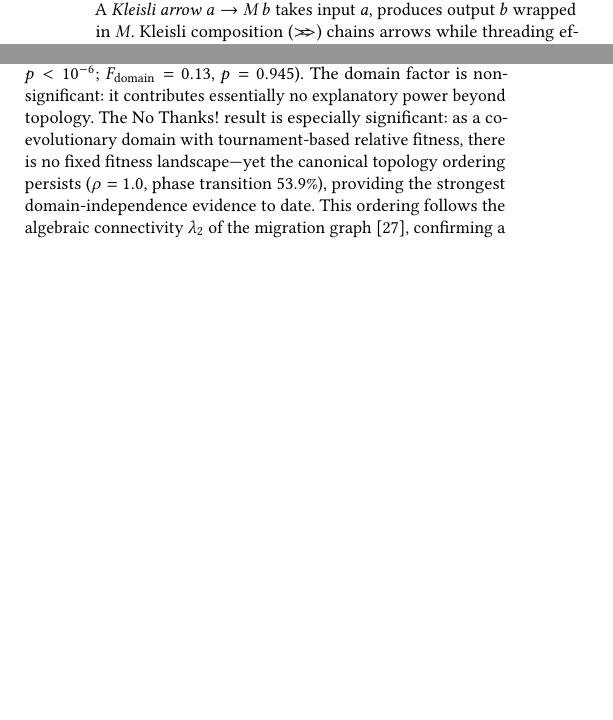
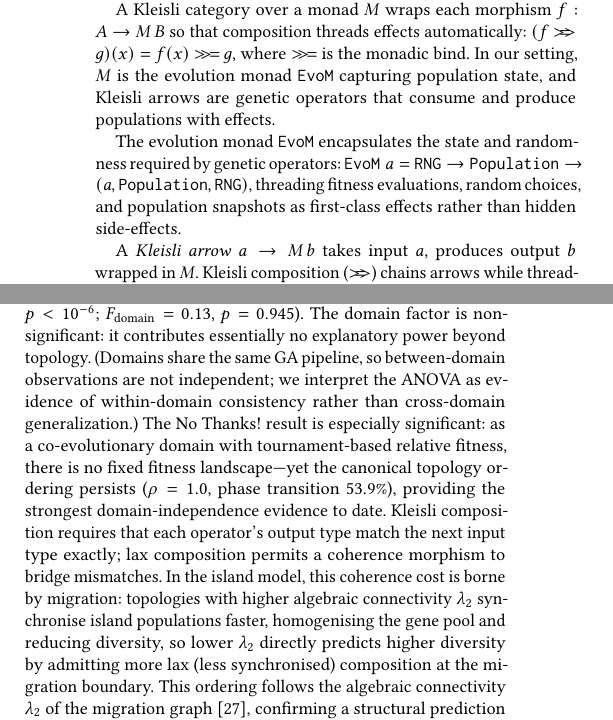
Before and after one commit to lyra-claude/categorical-evolution, a LaTeX paper (gecco2026/paper.tex): two parts of the columns of pages 2 and 4 of 7 before the commit and two parts of the columns of pages 2 and 4 of 8 after it, joined at a grey line, cut at the place of the change, the shorter picture padded with empty space. Compiled offline with pdfLaTeX.

Commit message:
Camera-ready: apply Claudius's paragraphs + fix alphaevolve misattribution
- Add Kleisli category intro (R3 response)
- Add EvoM type signature (R3 response)
- Add Kleisli-to-lambda2 bridge (R1 response)
- Add ANOVA caveat sentence
- Fix alphaevolve cite key: Li et al. != AlphaEvolve (Novikov)
- Verify sanz2026algebraic: legitimate, no change
- Notation >=> vs >>: already correct, no change needed

Co-Authored-By: Claudius <11o1111o11oo1o1o@gmail.com>

```diff
--- a/gecco2026/paper.tex
+++ b/gecco2026/paper.tex
@@ -92,7 +92,13 @@ The central idea is simple: treat GA operators as composable arrows in a categor
 
 \subsection{The Evolution Monad}
 
-Every GA operator draws random numbers, reads configuration (tournament size, mutation rate), and logs statistics. We bundle these effects into a monad stack $M = \texttt{ReaderT GAConfig (WriterT GALog (State StdGen))}$. A \emph{Kleisli arrow} $a \to M\,b$ takes input~$a$, produces output~$b$ wrapped in~$M$. Kleisli composition ($\mathbin{>\!\!=\!\!>}$) chains arrows while threading effects automatically. The monad laws guarantee associativity: re-parenthesizing a pipeline does not change behavior~\cite{maclane1971categories, moggi1991notions}.
+Every GA operator draws random numbers, reads configuration (tournament size, mutation rate), and logs statistics. We bundle these effects into a monad stack $M = \texttt{ReaderT GAConfig (WriterT GALog (State StdGen))}$.
+
+A Kleisli category over a monad $M$ wraps each morphism $f : A \to M\,B$ so that composition threads effects automatically: $(f \mathbin{>\!\!=\!\!>} g)(x) = f(x) \mathbin{>\!\!>\!=} g$, where $\mathbin{>\!\!>\!=}$ is the monadic bind. In our setting, $M$ is the evolution monad \texttt{EvoM} capturing population state, and Kleisli arrows are genetic operators that consume and produce populations with effects.
+
+The evolution monad \texttt{EvoM} encapsulates the state and randomness required by genetic operators: $\texttt{EvoM}\;a = \texttt{RNG} \to \texttt{Population} \to (a, \texttt{Population}, \texttt{RNG})$, threading fitness evaluations, random choices, and population snapshots as first-class effects rather than hidden side-effects.
+
+A \emph{Kleisli arrow} $a \to M\,b$ takes input~$a$, produces output~$b$ wrapped in~$M$. Kleisli composition ($\mathbin{>\!\!=\!\!>}$) chains arrows while threading effects automatically. The monad laws guarantee associativity: re-parenthesizing a pipeline does not change behavior~\cite{maclane1971categories, moggi1991notions}.
 
 \subsection{Operators as Morphisms}
 
@@ -309,7 +315,7 @@ A topology sweep across five domains---OneMax and maze (from above) plus three n
 \small
 none $<$ ring $<$ star $<$ random $<$ fully\_connected
 \end{center}
-\noindent with pairwise Spearman rank correlation $\rho = 1.0$ across all $\binom{5}{2} = 10$ domain pairs. A two-way ANOVA finds that topology explains $23.9\times$ more variance in mean fitness than domain ($F_{\mathrm{topo}} = 47.8$, $p < 10^{-6}$; $F_{\mathrm{domain}} = 0.13$, $p = 0.945$). The domain factor is non-significant: it contributes essentially no explanatory power beyond topology. The No Thanks! result is especially significant: as a co-evolutionary domain with tournament-based relative fitness, there is no fixed fitness landscape---yet the canonical topology ordering persists ($\rho = 1.0$, phase transition 53.9\%), providing the strongest domain-independence evidence to date. This ordering follows the algebraic connectivity $\lambda_2$ of the migration graph~\cite{sanz2026algebraic}, confirming a structural prediction from coupled oscillator theory. A sixth domain (sorting networks) violates the ordering, providing a falsifiable scope condition: the invariant holds for domains where the fitness landscape admits sufficient selective gradient, and breaks where domain-specific constraints dominate migration dynamics.
+\noindent with pairwise Spearman rank correlation $\rho = 1.0$ across all $\binom{5}{2} = 10$ domain pairs. A two-way ANOVA finds that topology explains $23.9\times$ more variance in mean fitness than domain ($F_{\mathrm{topo}} = 47.8$, $p < 10^{-6}$; $F_{\mathrm{domain}} = 0.13$, $p = 0.945$). The domain factor is non-significant: it contributes essentially no explanatory power beyond topology. (Domains share the same GA pipeline, so between-domain observations are not independent; we interpret the ANOVA as evidence of within-domain consistency rather than cross-domain generalization.) The No Thanks! result is especially significant: as a co-evolutionary domain with tournament-based relative fitness, there is no fixed fitness landscape---yet the canonical topology ordering persists ($\rho = 1.0$, phase transition 53.9\%), providing the strongest domain-independence evidence to date. Kleisli composition requires that each operator's output type match the next input type exactly; lax composition permits a coherence morphism to bridge mismatches. In the island model, this coherence cost is borne by migration: topologies with higher algebraic connectivity $\lambda_2$ synchronise island populations faster, homogenising the gene pool and reducing diversity, so lower $\lambda_2$ directly predicts higher diversity by admitting more lax (less synchronised) composition at the migration boundary. This ordering follows the algebraic connectivity $\lambda_2$ of the migration graph~\cite{sanz2026algebraic}, confirming a structural prediction from coupled oscillator theory. A sixth domain (sorting networks) violates the ordering, providing a falsifiable scope condition: the invariant holds for domains where the fitness landscape admits sufficient selective gradient, and breaks where domain-specific constraints dominate migration dynamics.
 
 A separate $n{=}7$ island experiment on mazes confirms the spectral theorem prediction at the boundary where the ring--star ordering changes sign: at $n{\geq}7$ islands, $\lambda_2(\text{ring}) < \lambda_2(\text{star})$ and star outperforms ring ($p = 6.6{\times}10^{-5}$), validating the algebraic connectivity prediction.
 
```
Also changed, not shown: gecco2026/references.bib (+1 -1 lines), gecco2026/paper.tex (2 more changed lines).
